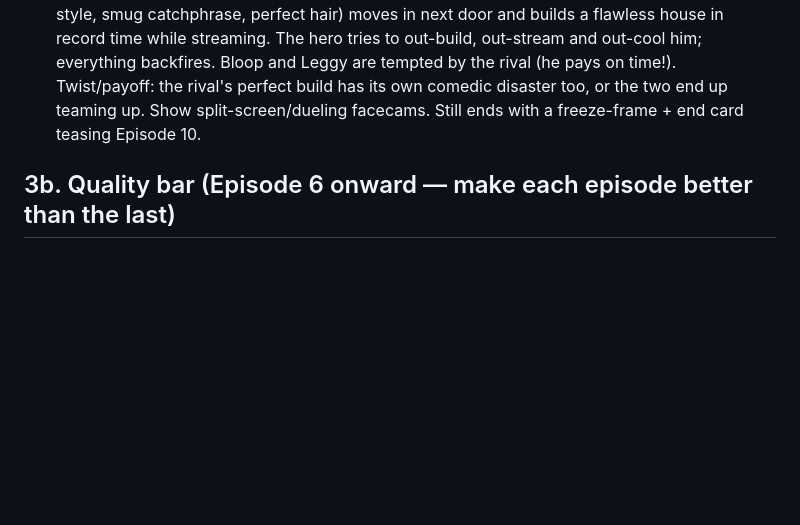
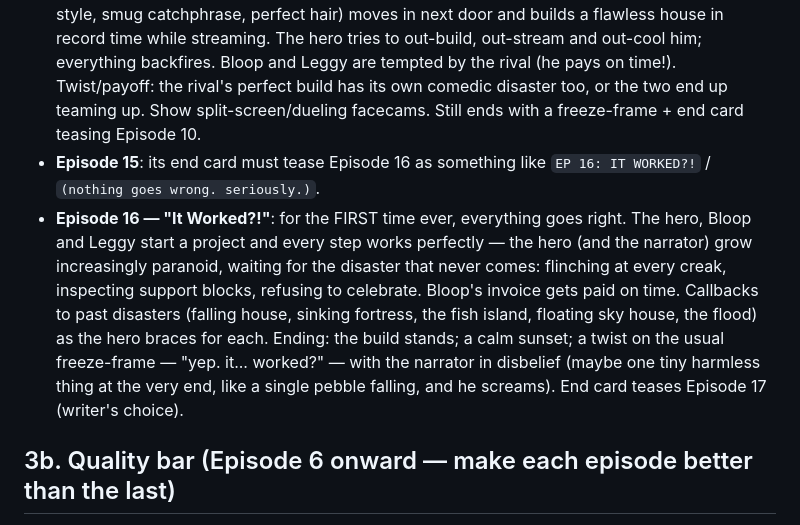
Before and after one commit to susduolingo997-arch/private, a Markdown page: letsplay/DAILY_EPISODE.md, the part around the change. Drawn GitHub-style; blank space fills up the shorter version.

Commit message:
Plan Episode 16: everything goes right for the first time
Co-Authored-By: Claude Opus 5.5 <noreply@anthropic.com>
Claude-Session: https://claude.ai/code/session_01J62yTktpiunm1PTbZep3t6

```diff
--- a/letsplay/DAILY_EPISODE.md
+++ b/letsplay/DAILY_EPISODE.md
@@ -29,6 +29,8 @@ Read the end card in `letsplay/epN/scene.js` (`outlined(i ? 'EP ...'`) — that
 - **Episode 8 — "Bloop Quits?!"**: Bloop finally demands payment for ALL his invoices (the 2-page one included) or he quits for good. The episode is the hero's frantic attempt to raise the money (side hustles, selling stuff, schemes that go wrong; Leggy helps in her own way). Bloop gets the spotlight: show his side, his hard hat, his pile of invoices, maybe a job offer from someone else. Must still end with a comedic disaster + freeze-frame, and a heartfelt-but-funny resolution with Bloop (he stays — or does he?). The invoice is the episode's main thread, so the "max one old callback" rule does not apply to invoices here.
 - **Episode 8**: its end card must tease Episode 9 as something like `EP 9: THE RIVAL` / `(he's better at this)`.
 - **Episode 9 — "The Rival"**: a rival YouTuber (original character: own look, own facecam overlay style, smug catchphrase, perfect hair) moves in next door and builds a flawless house in record time while streaming. The hero tries to out-build, out-stream and out-cool him; everything backfires. Bloop and Leggy are tempted by the rival (he pays on time!). Twist/payoff: the rival's perfect build has its own comedic disaster too, or the two end up teaming up. Show split-screen/dueling facecams. Still ends with a freeze-frame + end card teasing Episode 10.
+- **Episode 15**: its end card must tease Episode 16 as something like `EP 16: IT WORKED?!` / `(nothing goes wrong. seriously.)`.
+- **Episode 16 — "It Worked?!"**: for the FIRST time ever, everything goes right. The hero, Bloop and Leggy start a project and every step works perfectly — the hero (and the narrator) grow increasingly paranoid, waiting for the disaster that never comes: flinching at every creak, inspecting support blocks, refusing to celebrate. Bloop's invoice gets paid on time. Callbacks to past disasters (falling house, sinking fortress, the fish island, floating sky house, the flood) as the hero braces for each. Ending: the build stands; a calm sunset; a twist on the usual freeze-frame — "yep. it... worked?" — with the narrator in disbelief (maybe one tiny harmless thing at the very end, like a single pebble falling, and he screams). End card teases Episode 17 (writer's choice).
 
 ## 3b. Quality bar (Episode 6 onward — make each episode better than the last)
 - **Story**: 3 acts with a real twist in the middle, not just "build → disaster". Give Bloop and Leggy their own mini-plot (a goal, a reaction, a payoff), not just standing around.
```
